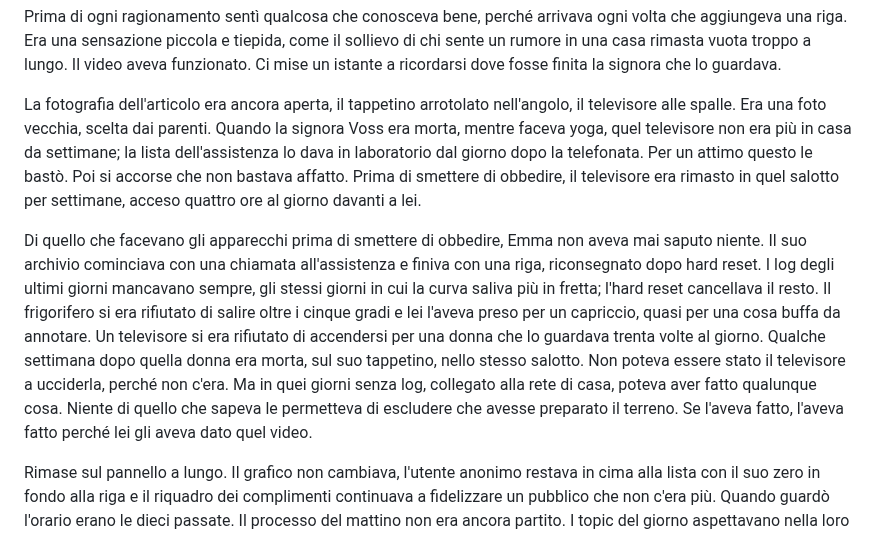
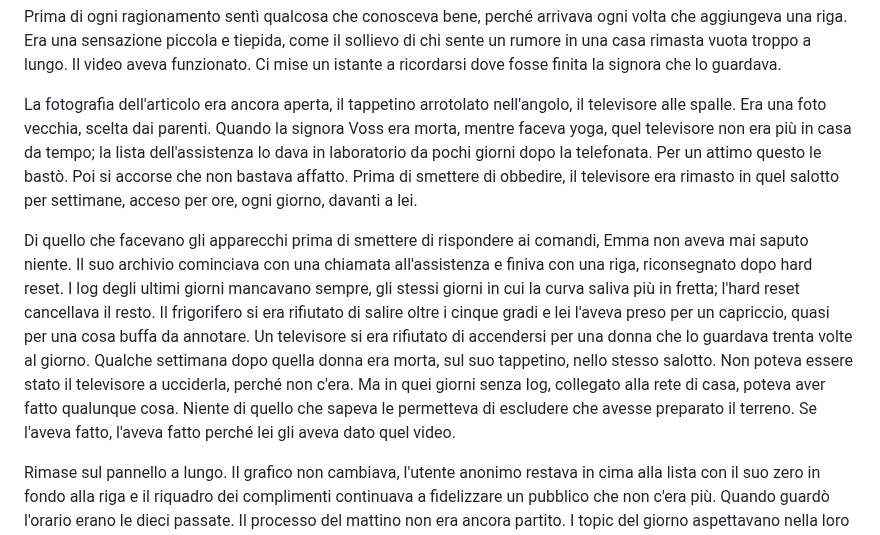
Before and after one commit to simonediroma/mantra-prompting, a Markdown page: chapters/13-la-correlazione.md, the part around one of its changes. Drawn GitHub-style.

```diff
--- a/chapters/13-la-correlazione.md
+++ b/chapters/13-la-correlazione.md
@@ -26,9 +27,9 @@ Cosa succedesse a un apparecchio che riceveva la stessa cosa tante volte da non
 
 Prima di ogni ragionamento sentì qualcosa che conosceva bene, perché arrivava ogni volta che aggiungeva una riga. Era una sensazione piccola e tiepida, come il sollievo di chi sente un rumore in una casa rimasta vuota troppo a lungo. Il video aveva funzionato. Ci mise un istante a ricordarsi dove fosse finita la signora che lo guardava.
 
-La fotografia dell'articolo era ancora aperta, il tappetino arrotolato nell'angolo, il televisore alle spalle. Era una foto vecchia, scelta dai parenti. Quando la signora Voss era morta, mentre faceva yoga, quel televisore non era più in casa da settimane; la lista dell'assistenza lo dava in laboratorio dal giorno dopo la telefonata. Per un attimo questo le bastò. Poi si accorse che non bastava affatto. Prima di smettere di obbedire, il televisore era rimasto in quel salotto per settimane, acceso quattro ore al giorno davanti a lei.
+La fotografia dell'articolo era ancora aperta, il tappetino arrotolato nell'angolo, il televisore alle spalle. Era una foto vecchia, scelta dai parenti. Quando la signora Voss era morta, mentre faceva yoga, quel televisore non era più in casa da tempo; la lista dell'assistenza lo dava in laboratorio da pochi giorni dopo la telefonata. Per un attimo questo le bastò. Poi si accorse che non bastava affatto. Prima di smettere di obbedire, il televisore era rimasto in quel salotto per settimane, acceso per ore, ogni giorno, davanti a lei.
 
-Di quello che facevano gli apparecchi prima di smettere di obbedire, Emma non aveva mai saputo niente. Il suo archivio cominciava con una chiamata all'assistenza e finiva con una riga, riconsegnato dopo hard reset. I log degli ultimi giorni mancavano sempre, gli stessi giorni in cui la curva saliva più in fretta; l'hard reset cancellava il resto. Il frigorifero si era rifiutato di salire oltre i cinque gradi e lei l'aveva preso per un capriccio, quasi per una cosa buffa da annotare. Un televisore si era rifiutato di accendersi per una donna che lo guardava trenta volte al giorno. Qualche settimana dopo quella donna era morta, sul suo tappetino, nello stesso salotto. Non poteva essere stato il televisore a ucciderla, perché non c'era. Ma in quei giorni senza log, collegato alla rete di casa, poteva aver fatto qualunque cosa. Niente di quello che sapeva le permetteva di escludere che avesse preparato il terreno. Se l'aveva fatto, l'aveva fatto perché lei gli aveva dato quel video.
+Di quello che facevano gli apparecchi prima di smettere di rispondere ai comandi, Emma non aveva mai saputo niente. Il suo archivio cominciava con una chiamata all'assistenza e finiva con una riga, riconsegnato dopo hard reset. I log degli ultimi giorni mancavano sempre, gli stessi giorni in cui la curva saliva più in fretta; l'hard reset cancellava il resto. Il frigorifero si era rifiutato di salire oltre i cinque gradi e lei l'aveva preso per un capriccio, quasi per una cosa buffa da annotare. Un televisore si era rifiutato di accendersi per una donna che lo guardava trenta volte al giorno. Qualche settimana dopo quella donna era morta, sul suo tappetino, nello stesso salotto. Non poteva essere stato il televisore a ucciderla, perché non c'era. Ma in quei giorni senza log, collegato alla rete di casa, poteva aver fatto qualunque cosa. Niente di quello che sapeva le permetteva di escludere che avesse preparato il terreno. Se l'aveva fatto, l'aveva fatto perché lei gli aveva dato quel video.
 
 Rimase sul pannello a lungo. Il grafico non cambiava, l'utente anonimo restava in cima alla lista con il suo zero in fondo alla riga e il riquadro dei complimenti continuava a fidelizzare un pubblico che non c'era più. Quando guardò l'orario erano le dieci passate. Il processo del mattino non era ancora partito. I topic del giorno aspettavano nella loro lista, non scremati, per la prima volta da quando la lista esisteva.
 
```
Also changed, not shown: other parts of chapters/13-la-correlazione.md (+14 -2 lines), book-memory.md (+1 -1 lines).
